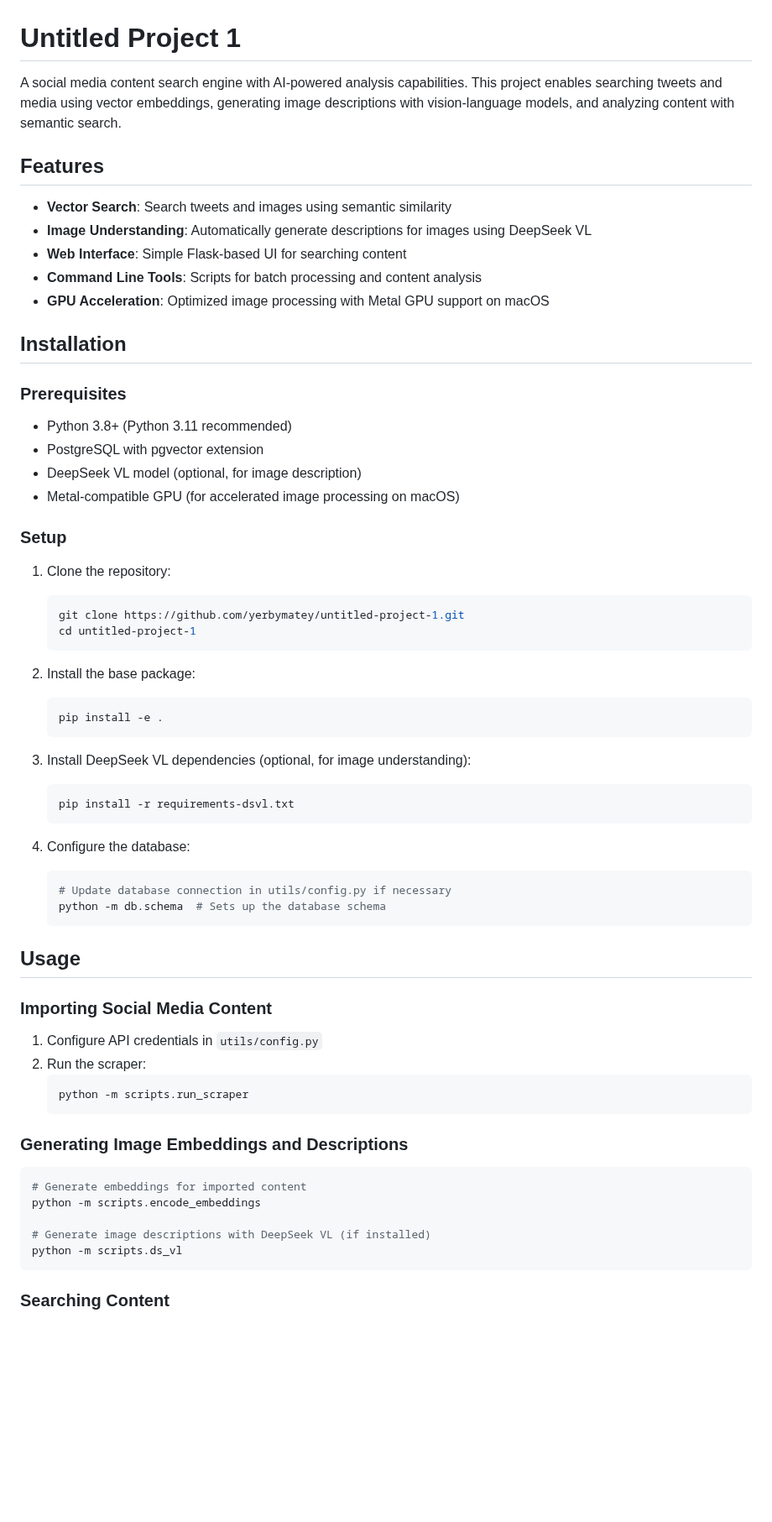
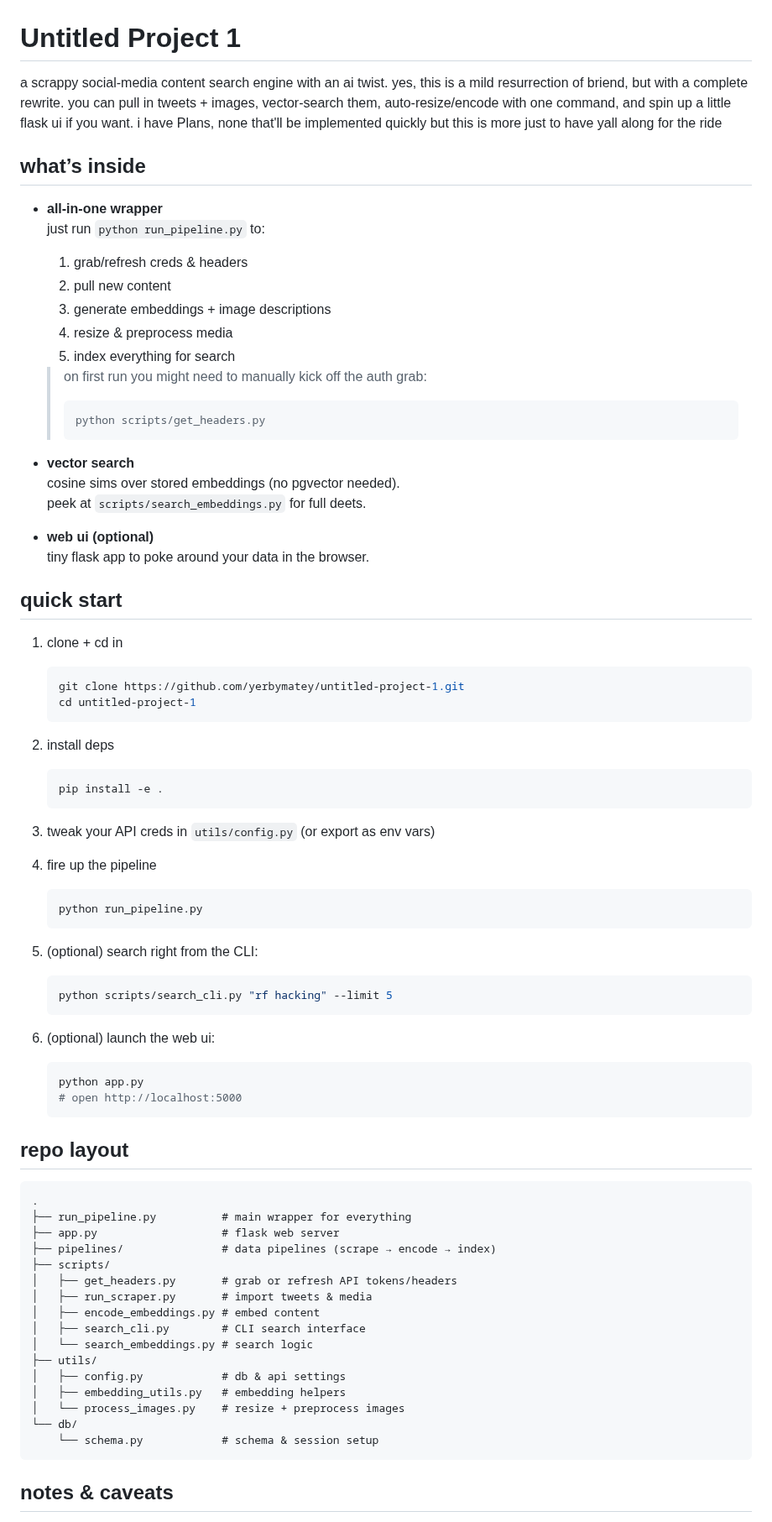
Before and after one commit to yerbymatey/untitled-project-1, a Markdown page: README.md, the part around one of its changes. Shown at 84% size. Rendered like a GitHub page; blank space fills up the shorter version.

Commit message:
New README, new me (it's april right now)

````diff
--- a/README.md
+++ b/README.md
@@ -1,67 +1,80 @@
 # Untitled Project 1
 
-A social media content search engine with AI-powered analysis capabilities. This project enables searching tweets and media using vector embeddings, generating image descriptions with vision-language models, and analyzing content with semantic search.
+a scrappy social-media content search engine with an ai twist. yes, this is a mild resurrection of briend, but with a complete rewrite. you can pull in tweets + images, vector-search them, auto-resize/encode with one command, and spin up a little flask ui if you want. i have Plans, none that'll be implemented quickly but this is more just to have yall along for the ride
 
-## Features
+## what’s inside
 
-- **Vector Search**: Search tweets and images using semantic similarity
-- **Image Understanding**: Automatically generate descriptions for images using DeepSeek VL
-- **Web Interface**: Simple Flask-based UI for searching content
-- **Command Line Tools**: Scripts for batch processing and content analysis
-- **GPU Acceleration**: Optimized image processing with Metal GPU support on macOS
+- **all-in-one wrapper**
+  just run `python run_pipeline.py` to:
+  1. grab/refresh creds & headers
+  2. pull new content
+  3. generate embeddings + image descriptions
+  4. resize & preprocess media
+  5. index everything for search
 
-## Installation
+  > on first run you might need to manually kick off the auth grab:
+  > ```bash
+  > python scripts/get_headers.py
+  > ```
 
-### Prerequisites
+- **vector search**
+  cosine sims over stored embeddings (no pgvector needed).
+  peek at `scripts/search_embeddings.py` for full deets.
 
-- Python 3.8+ (Python 3.11 recommended)
-- PostgreSQL with pgvector extension
-- DeepSeek VL model (optional, for image description)
-- Metal-compatible GPU (for accelerated image processing on macOS)
+- **web ui (optional)**
+  tiny flask app to poke around your data in the browser.
 
-### Setup
+## quick start
 
-1. Clone the repository:
+1. clone + cd in
    ```bash
    git clone https://github.com/yerbymatey/untitled-project-1.git
    cd untitled-project-1
    ```
 
-2. Install the base package:
+2. install deps
    ```bash
    pip install -e .
    ```
 
-3. Install DeepSeek VL dependencies (optional, for image understanding):
+3. tweak your API creds in `utils/config.py` (or export as env vars)
+
+4. fire up the pipeline
    ```bash
-   pip install -r requirements-dsvl.txt
+   python run_pipeline.py
    ```
 
-4. Configure the database:
+5. (optional) search right from the CLI:
    ```bash
-   # Update database connection in utils/config.py if necessary
-   python -m db.schema  # Sets up the database schema
+   python scripts/search_cli.py "rf hacking" --limit 5
    ```
 
-## Usage
-
-### Importing Social Media Content
-
-1. Configure API credentials in `utils/config.py`
-2. Run the scraper:
+6. (optional) launch the web ui:
    ```bash
-   python -m scripts.run_scraper
+   python app.py
+   # open http://localhost:5000
    ```
 
-### Generating Image Embeddings and Descriptions
+## repo layout
 
-```bash
-# Generate embeddings for imported content
-python -m scripts.encode_embeddings
-
-# Generate image descriptions with DeepSeek VL (if installed)
-python -m scripts.ds_vl
+```
+.
+├── run_pipeline.py          # main wrapper for everything
+├── app.py                   # flask web server
+├── pipelines/               # data pipelines (scrape → encode → index)
+├── scripts/
+│   ├── get_headers.py       # grab or refresh API tokens/headers
+│   ├── run_scraper.py       # import tweets & media
+│   ├── encode_embeddings.py # embed content
+│   ├── search_cli.py        # CLI search interface
+│   └── search_embeddings.py # search logic
+├── utils/
+│   ├── config.py            # db & api settings
+│   ├── embedding_utils.py   # embedding helpers
+│   └── process_images.py    # resize + preprocess images
+└── db/
+    └── schema.py            # schema & session setup
 ```
 
-### Searching Content
+## notes & caveats
 
````
Also changed, not shown: other parts of README.md (+6 -92 lines).
